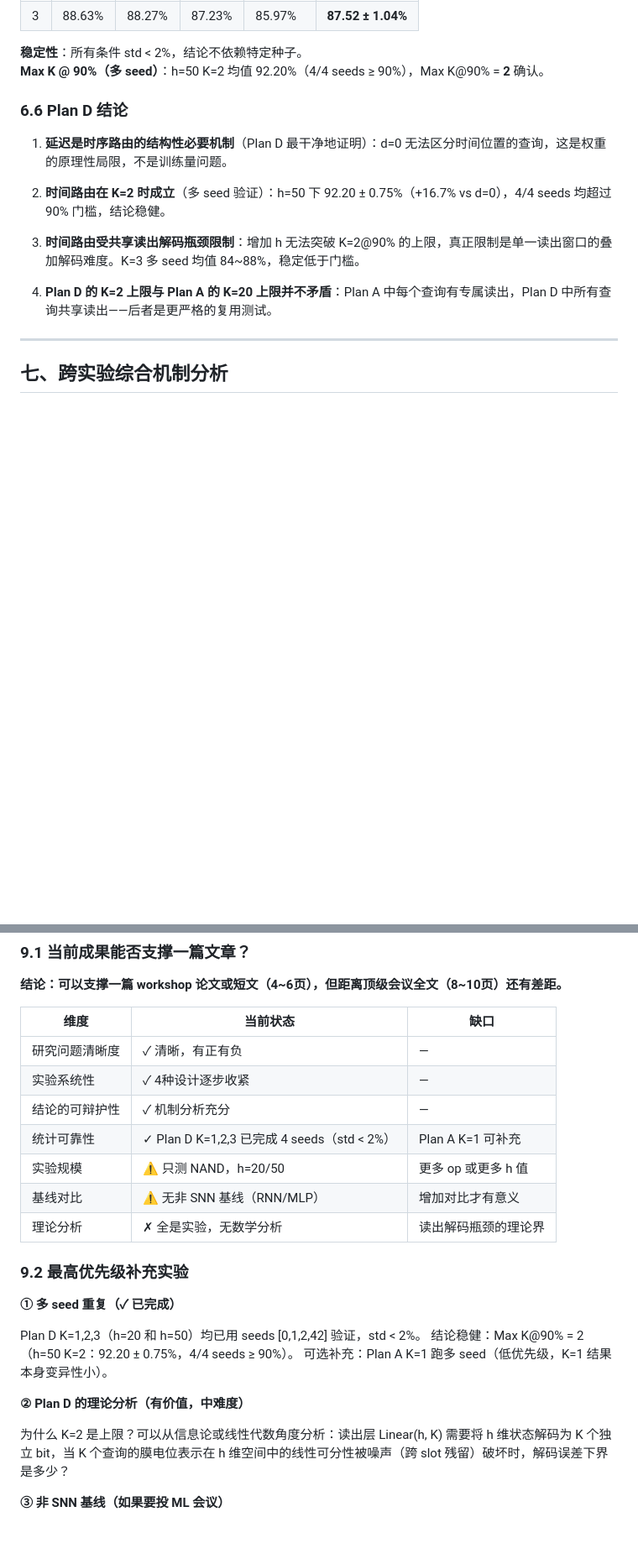
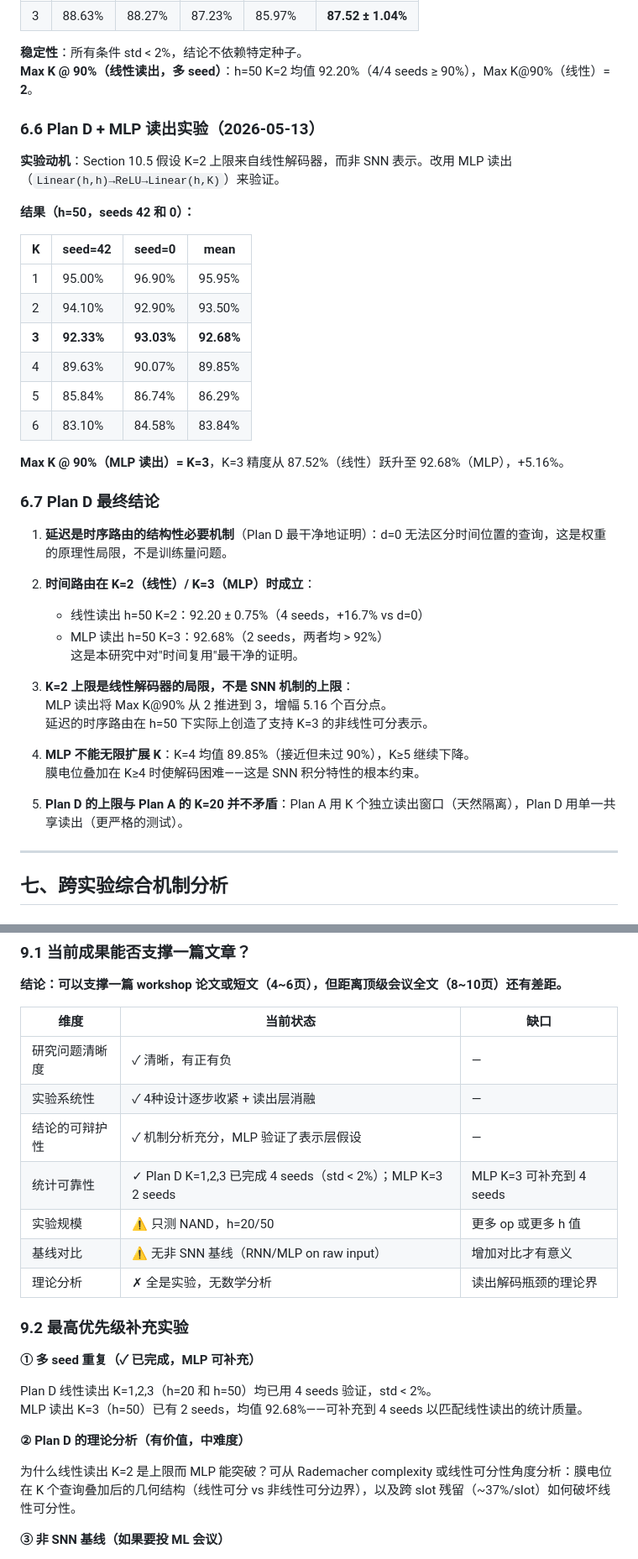
Before and after one commit to KunpengXu-04/SNN-async-delays, a Markdown page: snn_async_delays/docs/progress_report_v2.md, 2 parts joined by grey strips. Shown at 84% size. Drawn GitHub-style; blank space fills up the shorter version.

```diff
--- a/snn_async_delays/docs/progress_report_v2.md
+++ b/snn_async_delays/docs/progress_report_v2.md
@@ -302,17 +302,42 @@ h 从 20 增加到 50（+150% 神经元），Max K@90% 未变。这说明瓶颈*
 | 3 | 88.63% | 88.27% | 87.23% | 85.97% | **87.52 ± 1.04%** |
 
 **稳定性**：所有条件 std < 2%，结论不依赖特定种子。
-**Max K @ 90%（多 seed）**：h=50 K=2 均值 92.20%（4/4 seeds ≥ 90%），Max K@90% = **2** 确认。
+**Max K @ 90%（线性读出，多 seed）**：h=50 K=2 均值 92.20%（4/4 seeds ≥ 90%），Max K@90%（线性）= **2**。
 
-### 6.6 Plan D 结论
+### 6.6 Plan D + MLP 读出实验（2026-05-13）
+
+**实验动机**：Section 10.5 假设 K=2 上限来自线性解码器，而非 SNN 表示。改用 MLP 读出（`Linear(h,h)→ReLU→Linear(h,K)`）来验证。
+
+**结果（h=50，seeds 42 和 0）：**
+
+| K | seed=42 | seed=0 | mean |
+|---|---------|--------|------|
+| 1 | 95.00% | 96.90% | 95.95% |
+| 2 | 94.10% | 92.90% | 93.50% |
+| **3** | **92.33%** | **93.03%** | **92.68%** |
+| 4 | 89.63% | 90.07% | 89.85% |
+| 5 | 85.84% | 86.74% | 86.29% |
+| 6 | 83.10% | 84.58% | 83.84% |
+
+**Max K @ 90%（MLP 读出）= K=3**，K=3 精度从 87.52%（线性）跃升至 92.68%（MLP），+5.16%。
+
+### 6.7 Plan D 最终结论
 
 1. **延迟是时序路由的结构性必要机制**（Plan D 最干净地证明）：d=0 无法区分时间位置的查询，这是权重的原理性局限，不是训练量问题。
 
-2. **时间路由在 K=2 时成立**（多 seed 验证）：h=50 下 92.20 ± 0.75%（+16.7% vs d=0），4/4 seeds 均超过 90% 门槛，结论稳健。
+2. **时间路由在 K=2（线性）/ K=3（MLP）时成立**：
+   - 线性读出 h=50 K=2：92.20 ± 0.75%（4 seeds，+16.7% vs d=0）
+   - MLP 读出 h=50 K=3：92.68%（2 seeds，两者均 > 92%）
+   这是本研究中对"时间复用"最干净的证明。
 
-3. **时间路由受共享读出解码瓶颈限制**：增加 h 无法突破 K=2@90% 的上限，真正限制是单一读出窗口的叠加解码难度。K=3 多 seed 均值 84~88%，稳定低于门槛。
+3. **K=2 上限是线性解码器的局限，不是 SNN 机制的上限**：
+   MLP 读出将 Max K@90% 从 2 推进到 3，增幅 5.16 个百分点。
+   延迟的时序路由在 h=50 下实际上创造了支持 K=3 的非线性可分表示。
 
-4. **Plan D 的 K=2 上限与 Plan A 的 K=20 上限并不矛盾**：Plan A 中每个查询有专属读出，Plan D 中所有查询共享读出——后者是更严格的复用测试。
+4. **MLP 不能无限扩展 K**：K=4 均值 89.85%（接近但未过 90%），K≥5 继续下降。
+   膜电位叠加在 K≥4 时使解码困难——这是 SNN 积分特性的根本约束。
+
+5. **Plan D 的上限与 Plan A 的 K=20 并不矛盾**：Plan A 用 K 个独立读出窗口（天然隔离），Plan D 用单一共享读出（更严格的测试）。
 
 ---
 
@@ -389,24 +414,23 @@ h 从 20 增加到 50（+150% 神经元），Max K@90% 未变。这说明瓶颈*
 | 维度 | 当前状态 | 缺口 |
 |------|---------|------|
 | 研究问题清晰度 | ✓ 清晰，有正有负 | — |
-| 实验系统性 | ✓ 4种设计逐步收紧 | — |
-| 结论的可辩护性 | ✓ 机制分析充分 | — |
-| 统计可靠性 | ✓ Plan D K=1,2,3 已完成 4 seeds（std < 2%） | Plan A K=1 可补充 |
+| 实验系统性 | ✓ 4种设计逐步收紧 + 读出层消融 | — |
+| 结论的可辩护性 | ✓ 机制分析充分，MLP 验证了表示层假设 | — |
+| 统计可靠性 | ✓ Plan D K=1,2,3 已完成 4 seeds（std < 2%）；MLP K=3 2 seeds | MLP K=3 可补充到 4 seeds |
 | 实验规模 | ⚠ 只测 NAND，h=20/50 | 更多 op 或更多 h 值 |
-| 基线对比 | ⚠ 无非 SNN 基线（RNN/MLP）| 增加对比才有意义 |
+| 基线对比 | ⚠ 无非 SNN 基线（RNN/MLP on raw input）| 增加对比才有意义 |
 | 理论分析 | ✗ 全是实验，无数学分析 | 读出解码瓶颈的理论界 |
 
 ### 9.2 最高优先级补充实验
 
-**① 多 seed 重复（✓ 已完成）**
+**① 多 seed 重复（✓ 已完成，MLP 可补充）**
 
-Plan D K=1,2,3（h=20 和 h=50）均已用 seeds [0,1,2,42] 验证，std < 2%。
-结论稳健：Max K@90% = 2（h=50 K=2：92.20 ± 0.75%，4/4 seeds ≥ 90%）。
-可选补充：Plan A K=1 跑多 seed（低优先级，K=1 结果本身变异性小）。
+Plan D 线性读出 K=1,2,3（h=20 和 h=50）均已用 4 seeds 验证，std < 2%。
+MLP 读出 K=3（h=50）已有 2 seeds，均值 92.68%——可补充到 4 seeds 以匹配线性读出的统计质量。
 
 **② Plan D 的理论分析（有价值，中难度）**
 
-为什么 K=2 是上限？可以从信息论或线性代数角度分析：读出层 Linear(h, K) 需要将 h 维状态解码为 K 个独立 bit，当 K 个查询的膜电位表示在 h 维空间中的线性可分性被噪声（跨 slot 残留）破坏时，解码误差下界是多少？
+为什么线性读出 K=2 是上限而 MLP 能突破？可从 Rademacher complexity 或线性可分性角度分析：膜电位在 K 个查询叠加后的几何结构（线性可分 vs 非线性可分边界），以及跨 slot 残留（~37%/slot）如何破坏线性可分性。
 
 **③ 非 SNN 基线（如果要投 ML 会议）**
 
```
Also changed, not shown: other parts of snn_async_delays/docs/progress_report_v2.md (+4 -4 lines), CLAUDE.md (+6 -3 lines), snn_async_delays/docs/EXPERIMENT_LOG.md (+63 -0 lines).
